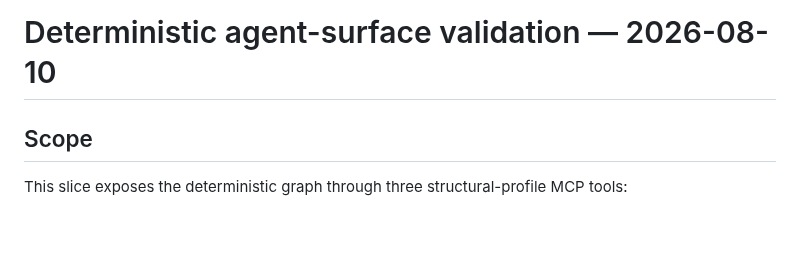
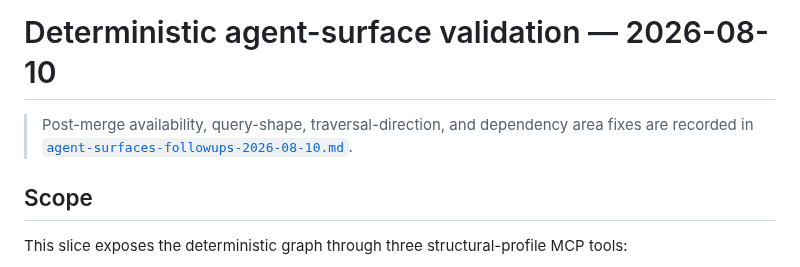
Before and after one commit to iantocristian/jscout, a Markdown page: eval/results/agent-surfaces-2026-08-10.md, the part around the change. GitHub-like rendering; blank space fills up the shorter version.

```diff
--- a/eval/results/agent-surfaces-2026-08-10.md
+++ b/eval/results/agent-surfaces-2026-08-10.md
@@ -1,4 +1,8 @@
 # Deterministic agent-surface validation — 2026-08-10
+
+> Post-merge availability, query-shape, traversal-direction, and dependency
+> area fixes are recorded in
+> [`agent-surfaces-followups-2026-08-10.md`](agent-surfaces-followups-2026-08-10.md).
 
 ## Scope
 
```
Also changed, not shown: eval/README.md (+3 -0 lines), eval/results/agent-surfaces-followups-2026-08-10.md (added, +61 -0 lines).
